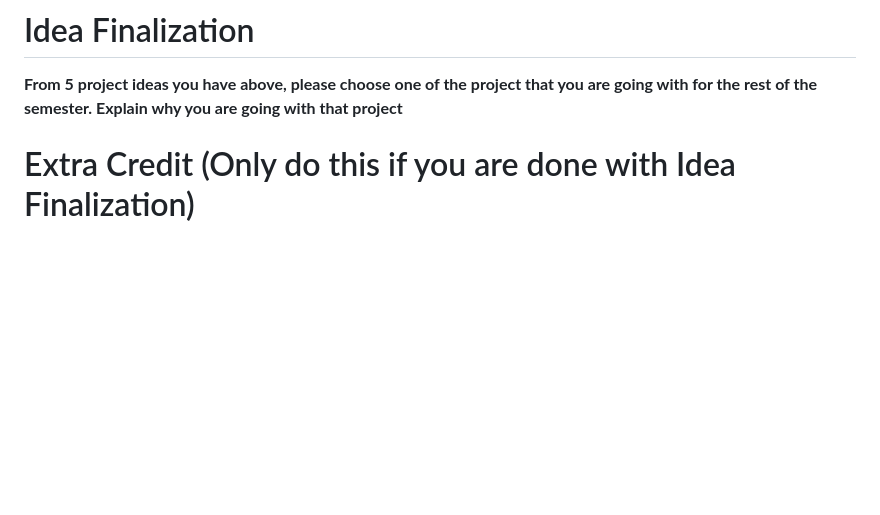
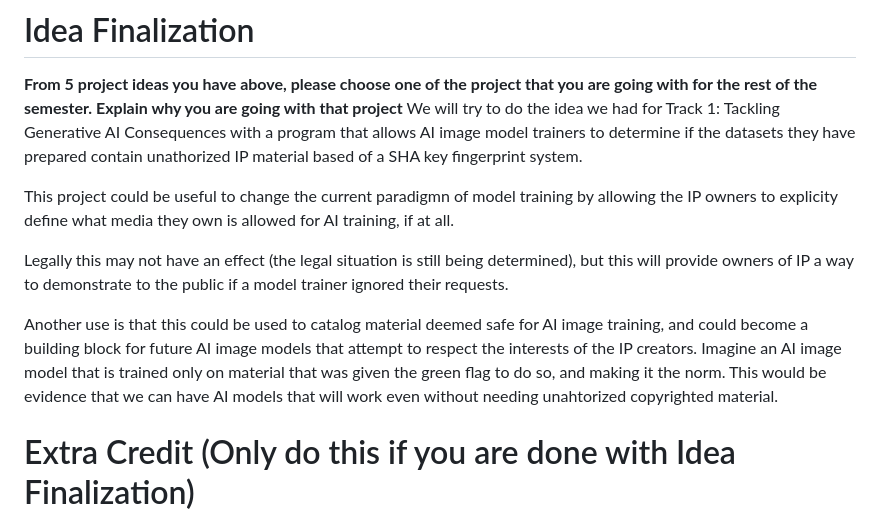
Before and after one commit to FernandoLpz0911/CS351-T18-Group-Project, a Markdown page: README.md, the part around the change. Drawn GitHub-style; blank space fills up the shorter version.

Commit message:
modify ideaFinalization

```diff
--- a/README.md
+++ b/README.md
@@ -134,6 +134,20 @@ to decide if it is likely they can find a power outlet (using the total seats av
 # Idea Finalization
 
 **From 5 project ideas you have above, please choose one of the project that you are going with for the rest of the semester. Explain why you are going with that project**
+We will try to do the idea we had for Track 1: Tackling Generative AI Consequences
+with a program that allows AI image model trainers to determine if the datasets they have prepared contain
+unathorized IP material based of a SHA key fingerprint system.
+
+This project could be useful to change the current paradigmn of model training by allowing the
+IP owners to explicity define what media they own is allowed for AI training, if at all.
+
+Legally this may not have an effect (the legal situation is still being determined), but this will provide
+owners of IP a way to demonstrate to the public if a model trainer ignored their requests.
+
+Another use is that this could be used to catalog material deemed safe for AI image training, and could
+become a building block for future AI image models that attempt to respect the interests of the IP creators.
+Imagine an AI image model that is trained only on material that was given the green flag to do so, and making it the norm.
+This would be evidence that we can have AI models that will work even without needing unahtorized copyrighted material.
 
 # Extra Credit (Only do this if you are done with Idea Finalization)
 
```
